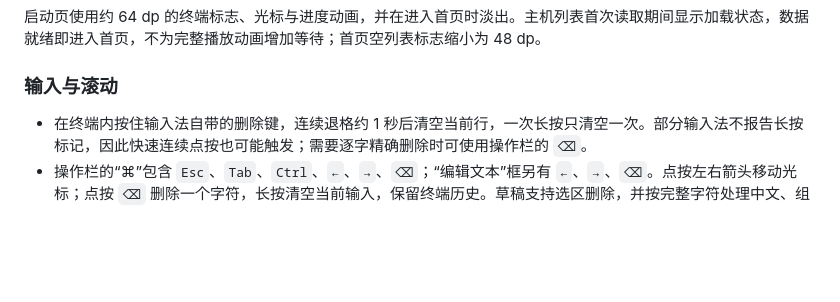
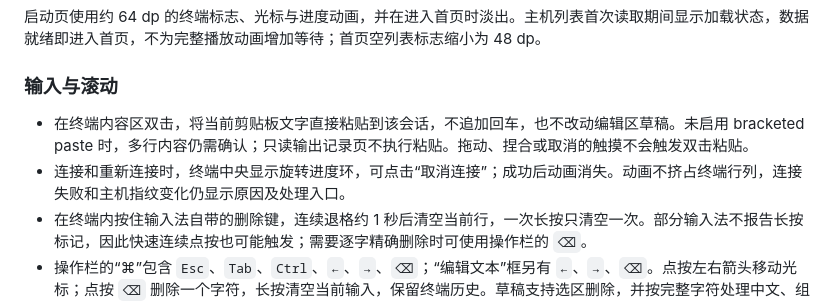
Before and after one commit to yahaa/roamtty, a Markdown page: README.md, the part around the change. Rendered like a GitHub page; blank space fills up the shorter version.

Commit message:
feat: add terminal double-tap paste and reconnect progress animation

```diff
--- a/README.md
+++ b/README.md
@@ -21,6 +21,8 @@
 
 ### 输入与滚动
 
+- 在终端内容区双击，将当前剪贴板文字直接粘贴到该会话，不追加回车，也不改动编辑区草稿。未启用 bracketed paste 时，多行内容仍需确认；只读输出记录页不执行粘贴。拖动、捏合或取消的触摸不会触发双击粘贴。
+- 连接和重新连接时，终端中央显示旋转进度环，可点击“取消连接”；成功后动画消失。动画不挤占终端行列，连接失败和主机指纹变化仍显示原因及处理入口。
 - 在终端内按住输入法自带的删除键，连续退格约 1 秒后清空当前行，一次长按只清空一次。部分输入法不报告长按标记，因此快速连续点按也可能触发；需要逐字精确删除时可使用操作栏的 `⌫`。
 - 操作栏的“⌘”包含 `Esc`、`Tab`、`Ctrl`、`←`、`→`、`⌫`；“编辑文本”框另有 `←`、`→`、`⌫`。点按左右箭头移动光标；点按 `⌫` 删除一个字符，长按清空当前输入，保留终端历史。草稿支持选区删除，并按完整字符处理中文、组合字符和表情。
 - 点按 `Ctrl` 后从键盘输入一个字符；快捷键入口会显示选中状态，输入后自动复位。关闭键盘、切换会话或使用其他操作栏按键会取消待发送的 `Ctrl`。这些按键可用于 vim 退出插入模式、命令补全和 tmux 快捷键。
```
Also changed, not shown: docs/TEST_REPORT.md (+16 -0 lines), docs/screenshots/terminal-reconnect-progress.png (added), 15 other files.
